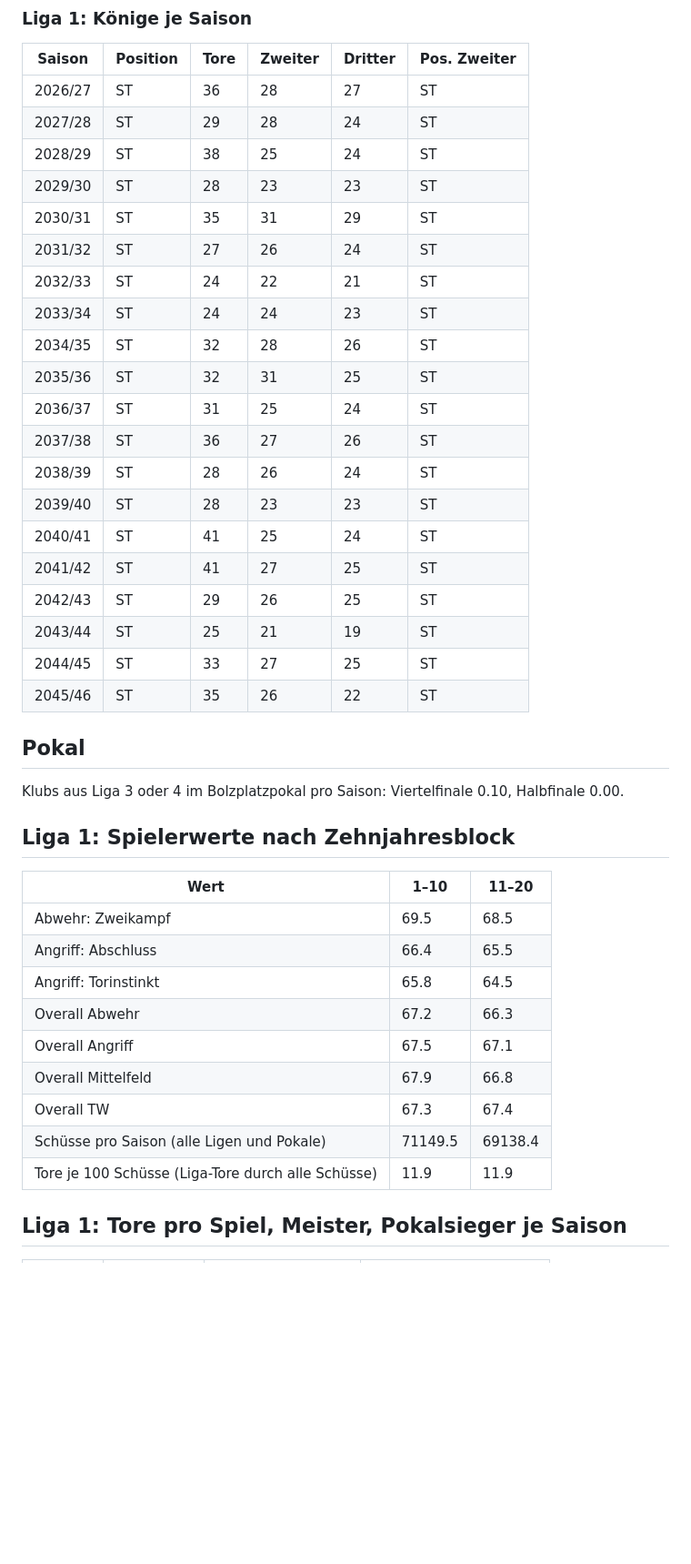
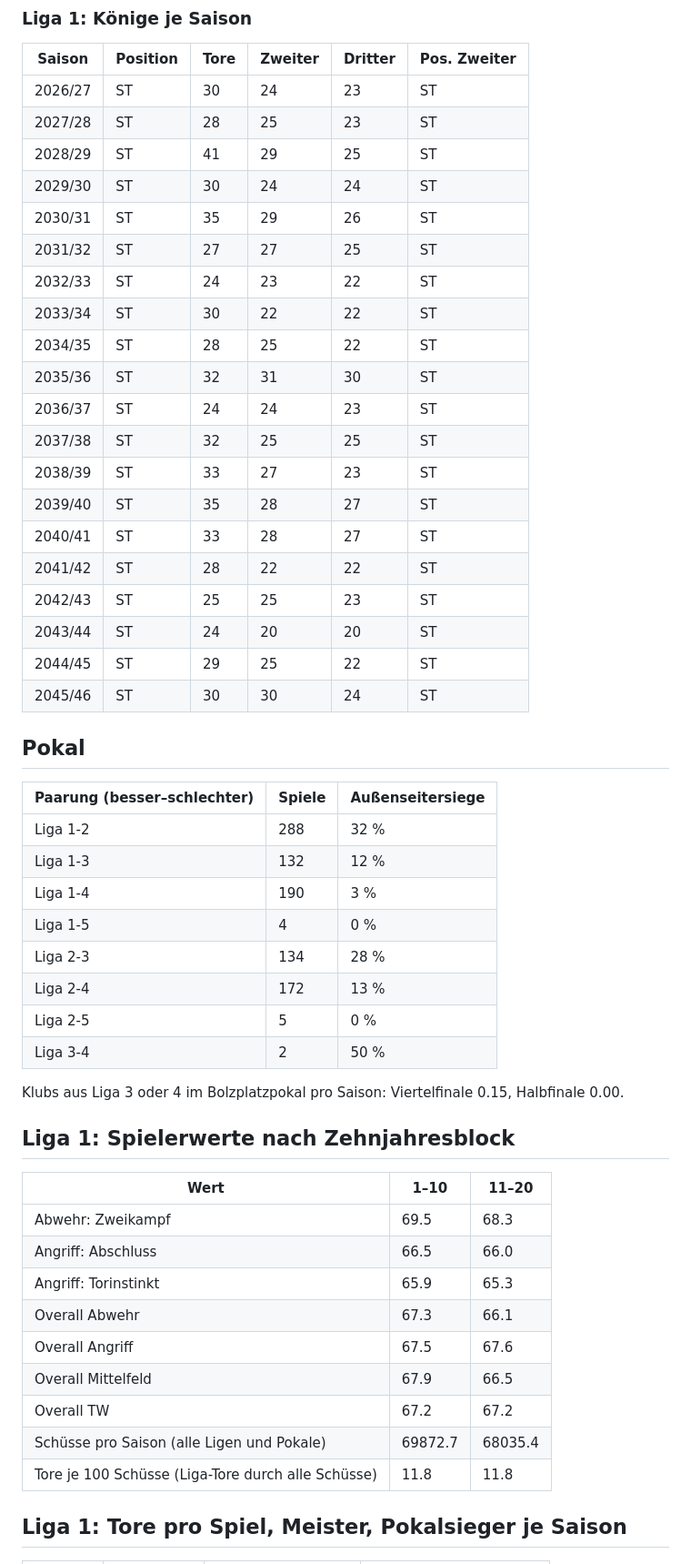
Before and after one commit to Michael17108419/bolzplatz-ag, a Markdown page: data/langzeit_report.md, the part around one of its changes. Shown at 91% size. GitHub-like rendering; blank space fills up the shorter version.

Commit message:
Langzeitlauf-Bericht

```diff
--- a/data/langzeit_report.md
+++ b/data/langzeit_report.md
@@ -122,44 +122,55 @@ Startwelt 2026/27, Entwicklung und Rücktritte an, Saisonseeds fest. Rechenzeit
 
 | Saison | Position | Tore | Zweiter | Dritter | Pos. Zweiter |
 | --- | --- | --- | --- | --- | --- |
-| 2026/27 | ST | 36 | 28 | 27 | ST |
-| 2027/28 | ST | 29 | 28 | 24 | ST |
-| 2028/29 | ST | 38 | 25 | 24 | ST |
-| 2029/30 | ST | 28 | 23 | 23 | ST |
-| 2030/31 | ST | 35 | 31 | 29 | ST |
-| 2031/32 | ST | 27 | 26 | 24 | ST |
-| 2032/33 | ST | 24 | 22 | 21 | ST |
-| 2033/34 | ST | 24 | 24 | 23 | ST |
-| 2034/35 | ST | 32 | 28 | 26 | ST |
-| 2035/36 | ST | 32 | 31 | 25 | ST |
-| 2036/37 | ST | 31 | 25 | 24 | ST |
-| 2037/38 | ST | 36 | 27 | 26 | ST |
-| 2038/39 | ST | 28 | 26 | 24 | ST |
-| 2039/40 | ST | 28 | 23 | 23 | ST |
-| 2040/41 | ST | 41 | 25 | 24 | ST |
-| 2041/42 | ST | 41 | 27 | 25 | ST |
-| 2042/43 | ST | 29 | 26 | 25 | ST |
-| 2043/44 | ST | 25 | 21 | 19 | ST |
-| 2044/45 | ST | 33 | 27 | 25 | ST |
-| 2045/46 | ST | 35 | 26 | 22 | ST |
+| 2026/27 | ST | 30 | 24 | 23 | ST |
+| 2027/28 | ST | 28 | 25 | 23 | ST |
+| 2028/29 | ST | 41 | 29 | 25 | ST |
+| 2029/30 | ST | 30 | 24 | 24 | ST |
+| 2030/31 | ST | 35 | 29 | 26 | ST |
+| 2031/32 | ST | 27 | 27 | 25 | ST |
+| 2032/33 | ST | 24 | 23 | 22 | ST |
+| 2033/34 | ST | 30 | 22 | 22 | ST |
+| 2034/35 | ST | 28 | 25 | 22 | ST |
+| 2035/36 | ST | 32 | 31 | 30 | ST |
+| 2036/37 | ST | 24 | 24 | 23 | ST |
+| 2037/38 | ST | 32 | 25 | 25 | ST |
+| 2038/39 | ST | 33 | 27 | 23 | ST |
+| 2039/40 | ST | 35 | 28 | 27 | ST |
+| 2040/41 | ST | 33 | 28 | 27 | ST |
+| 2041/42 | ST | 28 | 22 | 22 | ST |
+| 2042/43 | ST | 25 | 25 | 23 | ST |
+| 2043/44 | ST | 24 | 20 | 20 | ST |
+| 2044/45 | ST | 29 | 25 | 22 | ST |
+| 2045/46 | ST | 30 | 30 | 24 | ST |
 
 ## Pokal
 
-Klubs aus Liga 3 oder 4 im Bolzplatzpokal pro Saison: Viertelfinale 0.10, Halbfinale 0.00.
+| Paarung (besser–schlechter) | Spiele | Außenseitersiege |
+| --- | --- | --- |
+| Liga 1-2 | 288 | 32 % |
+| Liga 1-3 | 132 | 12 % |
+| Liga 1-4 | 190 | 3 % |
+| Liga 1-5 | 4 | 0 % |
+| Liga 2-3 | 134 | 28 % |
+| Liga 2-4 | 172 | 13 % |
+| Liga 2-5 | 5 | 0 % |
+| Liga 3-4 | 2 | 50 % |
+
+Klubs aus Liga 3 oder 4 im Bolzplatzpokal pro Saison: Viertelfinale 0.15, Halbfinale 0.00.
 
 ## Liga 1: Spielerwerte nach Zehnjahresblock
 
 | Wert | 1–10 | 11–20 |
 | --- | --- | --- |
-| Abwehr: Zweikampf | 69.5 | 68.5 |
-| Angriff: Abschluss | 66.4 | 65.5 |
-| Angriff: Torinstinkt | 65.8 | 64.5 |
-| Overall Abwehr | 67.2 | 66.3 |
-| Overall Angriff | 67.5 | 67.1 |
-| Overall Mittelfeld | 67.9 | 66.8 |
-| Overall TW | 67.3 | 67.4 |
-| Schüsse pro Saison (alle Ligen und Pokale) | 71149.5 | 69138.4 |
-| Tore je 100 Schüsse (Liga-Tore durch alle Schüsse) | 11.9 | 11.9 |
+| Abwehr: Zweikampf | 69.5 | 68.3 |
+| Angriff: Abschluss | 66.5 | 66.0 |
+| Angriff: Torinstinkt | 65.9 | 65.3 |
+| Overall Abwehr | 67.3 | 66.1 |
+| Overall Angriff | 67.5 | 67.6 |
+| Overall Mittelfeld | 67.9 | 66.5 |
+| Overall TW | 67.2 | 67.2 |
+| Schüsse pro Saison (alle Ligen und Pokale) | 69872.7 | 68035.4 |
+| Tore je 100 Schüsse (Liga-Tore durch alle Schüsse) | 11.8 | 11.8 |
 
 ## Liga 1: Tore pro Spiel, Meister, Pokalsieger je Saison
 
```
Also changed, not shown: other parts of data/langzeit_report.md (+74 -74 lines).
